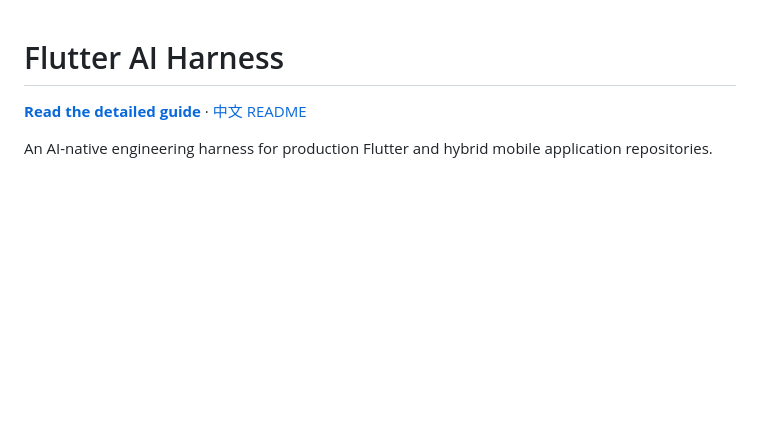
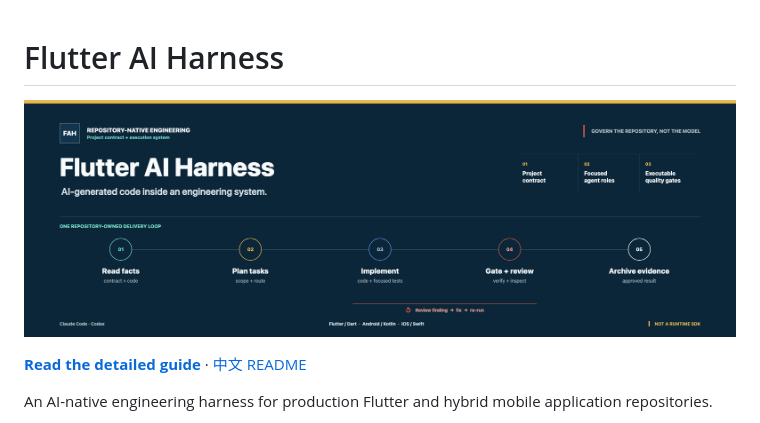
Before and after one commit to bladeofgod/flutter-ai-harness, a Markdown page: README.md, the part around the change. GitHub-like rendering; pictures changed too: docs/media/harness-readme-banner.png (added); blank space fills up the shorter version.

Commit message:
docs(readme): add harness overview banner

```diff
--- a/README.md
+++ b/README.md
@@ -1,4 +1,6 @@
 # Flutter AI Harness
+
+![Flutter AI Harness repository-native engineering system](docs/media/harness-readme-banner.png)
 
 **[Read the detailed guide](https://htmlpreview.github.io/?https://github.com/bladeofgod/flutter-ai-harness/blob/main/docs/index.html)** · [中文 README](docs/README.zh-CN.md)
 
```
Also changed, not shown: docs/README.zh-CN.md (+2 -0 lines), docs/reviews/security-media-capture-cross-runtime-integration.md (+9 -1 lines).
